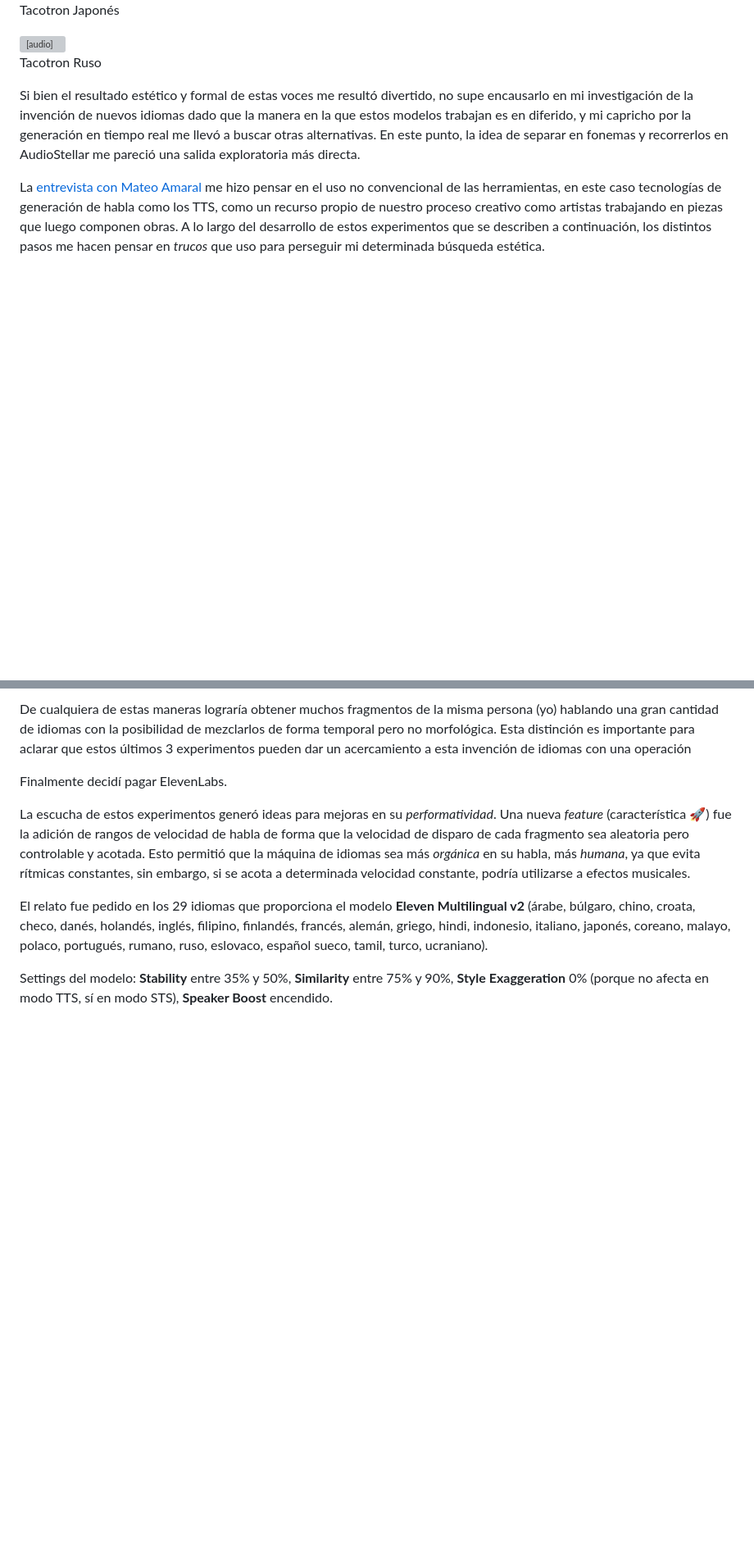
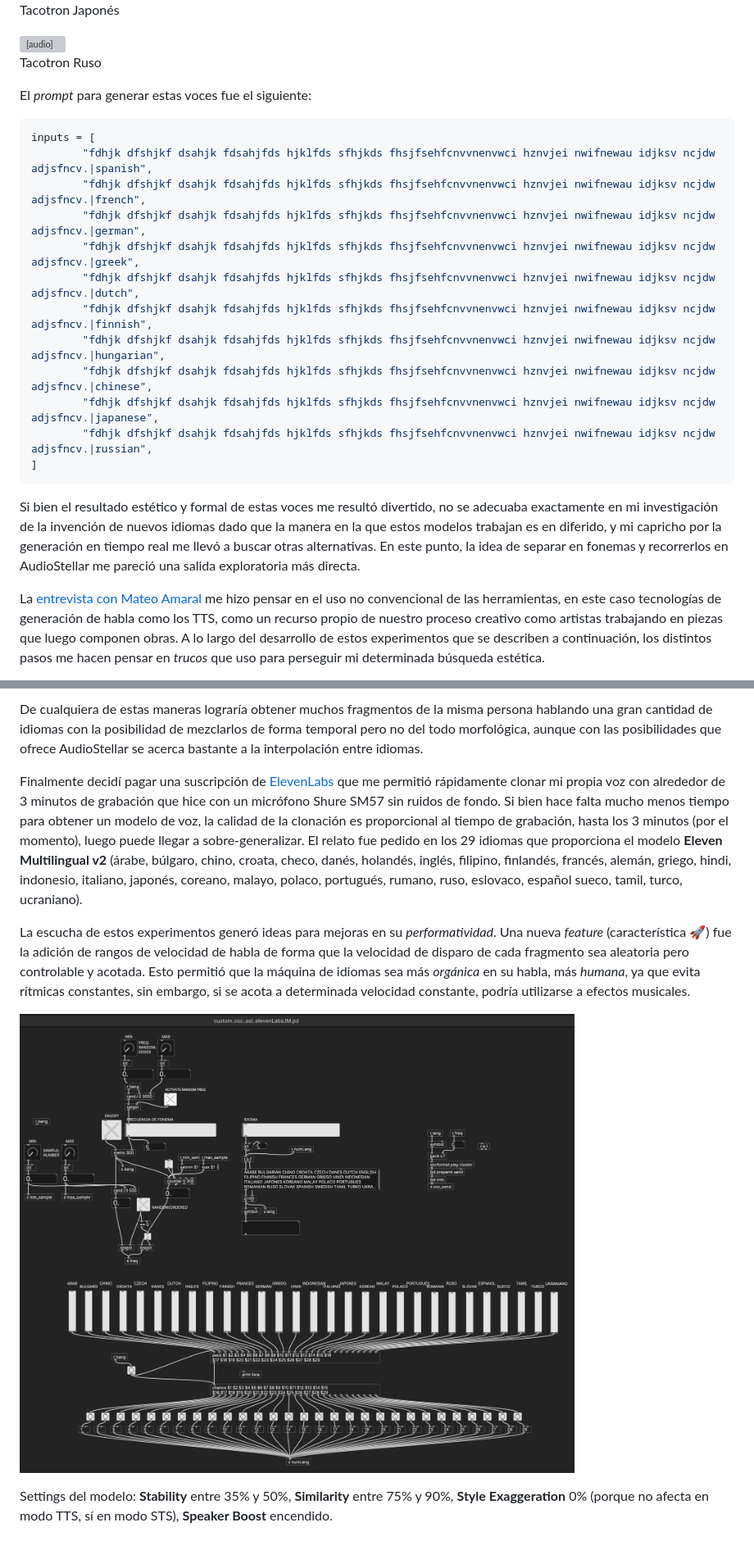
Before and after one commit to juanmartin/un-recorrido-tecno-sonoro-hacia-el-habla-asemica, a Markdown page: Experimentos.md, 2 parts joined by grey strips. Shown at 82% size. GitHub-like rendering; pictures changed too: _media/custom_osc_ast_elevenLabsJM.png (added); blank space fills up the shorter version; grey boxes are pictures that could not be loaded.

````diff
--- a/Experimentos.md
+++ b/Experimentos.md
@@ -205,7 +205,24 @@ Organicé una serie de [entrevistas](#Entrevistas) o encuentros con personas con
   </div>
 </div>
 
-Si bien el resultado estético y formal de estas voces me resultó divertido, no supe encausarlo en mi investigación de la invención de nuevos idiomas dado que la manera en la que estos modelos trabajan es en diferido, y mi capricho por la generación en tiempo real me llevó a buscar otras alternativas. En este punto, la idea de separar en fonemas y recorrerlos en AudioStellar me pareció una salida exploratoria más directa.
+El _prompt_ para generar estas voces fue el siguiente:
+
+  ```python
+  inputs = [
+          "fdhjk dfshjkf dsahjk fdsahjfds hjklfds sfhjkds fhsjfsehfcnvvnenvwci hznvjei nwifnewau idjksv ncjdw adjsfncv.|spanish",
+          "fdhjk dfshjkf dsahjk fdsahjfds hjklfds sfhjkds fhsjfsehfcnvvnenvwci hznvjei nwifnewau idjksv ncjdw adjsfncv.|french",
+          "fdhjk dfshjkf dsahjk fdsahjfds hjklfds sfhjkds fhsjfsehfcnvvnenvwci hznvjei nwifnewau idjksv ncjdw adjsfncv.|german",
+          "fdhjk dfshjkf dsahjk fdsahjfds hjklfds sfhjkds fhsjfsehfcnvvnenvwci hznvjei nwifnewau idjksv ncjdw adjsfncv.|greek",
+          "fdhjk dfshjkf dsahjk fdsahjfds hjklfds sfhjkds fhsjfsehfcnvvnenvwci hznvjei nwifnewau idjksv ncjdw adjsfncv.|dutch",
+          "fdhjk dfshjkf dsahjk fdsahjfds hjklfds sfhjkds fhsjfsehfcnvvnenvwci hznvjei nwifnewau idjksv ncjdw adjsfncv.|finnish",
+          "fdhjk dfshjkf dsahjk fdsahjfds hjklfds sfhjkds fhsjfsehfcnvvnenvwci hznvjei nwifnewau idjksv ncjdw adjsfncv.|hungarian",
+          "fdhjk dfshjkf dsahjk fdsahjfds hjklfds sfhjkds fhsjfsehfcnvvnenvwci hznvjei nwifnewau idjksv ncjdw adjsfncv.|chinese",
+          "fdhjk dfshjkf dsahjk fdsahjfds hjklfds sfhjkds fhsjfsehfcnvvnenvwci hznvjei nwifnewau idjksv ncjdw adjsfncv.|japanese",
+          "fdhjk dfshjkf dsahjk fdsahjfds hjklfds sfhjkds fhsjfsehfcnvvnenvwci hznvjei nwifnewau idjksv ncjdw adjsfncv.|russian",
+  ]
+  ```
+
+Si bien el resultado estético y formal de estas voces me resultó divertido, no se adecuaba exactamente en mi investigación de la invención de nuevos idiomas dado que la manera en la que estos modelos trabajan es en diferido, y mi capricho por la generación en tiempo real me llevó a buscar otras alternativas. En este punto, la idea de separar en fonemas y recorrerlos en AudioStellar me pareció una salida exploratoria más directa.
 
 La [entrevista con Mateo Amaral](#mateo-amaral) me hizo pensar en el uso no convencional de las herramientas, en este caso tecnologías de generación de habla como los TTS, como un recurso propio de nuestro proceso creativo como artistas trabajando en piezas que luego componen obras. A lo largo del desarrollo de estos experimentos que se describen a continuación, los distintos pasos me hacen pensar en _trucos_ que uso para perseguir mi determinada búsqueda estética.
 
@@ -383,10 +390,10 @@ A partir de los resultados sonoros de los experimentos anteriores, mi inquietud
 
-De cualquiera de estas maneras lograría obtener muchos fragmentos de la misma persona (yo) hablando una gran cantidad de idiomas con la posibilidad de mezclarlos de forma temporal pero no morfológica. Esta distinción es importante para aclarar que estos últimos 3 experimentos pueden dar un acercamiento a esta invención de idiomas con una operación
+De cualquiera de estas maneras lograría obtener muchos fragmentos de la misma persona hablando una gran cantidad de idiomas con la posibilidad de mezclarlos de forma temporal pero no del todo morfológica, aunque con las posibilidades que ofrece AudioStellar se acerca bastante a la interpolación entre idiomas.
 
-Finalmente decidí pagar ElevenLabs.
+Finalmente decidí pagar una suscripción de [ElevenLabs](https://elevenlabs.io/) que me permitió rápidamente clonar mi propia voz con alrededor de 3 minutos de grabación que hice con un micrófono Shure SM57 sin ruidos de fondo. Si bien hace falta mucho menos tiempo para obtener un modelo de voz, la calidad de la clonación es proporcional al tiempo de grabación, hasta los 3 minutos (por el momento), luego puede llegar a sobre-generalizar. El relato fue pedido en los 29 idiomas que proporciona el modelo **Eleven Multilingual v2** (árabe, búlgaro, chino, croata, checo, danés, holandés, inglés, filipino, finlandés, francés, alemán, griego, hindi, indonesio, italiano, japonés, coreano, malayo, polaco, portugués, rumano, ruso, eslovaco, español sueco, tamil, turco, ucraniano).
 
 La escucha de estos experimentos generó ideas para mejoras en su _performatividad_. Una nueva _feature_ (característica 🚀) fue la adición de rangos de velocidad de habla de forma que la velocidad de disparo de cada fragmento sea aleatoria pero controlable y acotada. Esto permitió que la máquina de idiomas sea más _orgánica_ en su habla, más _humana_, ya que evita rítmicas constantes, sin embargo, si se acota a determinada velocidad constante, podría utilizarse a efectos musicales.
 
-El relato fue pedido en los 29 idiomas que proporciona el modelo **Eleven Multilingual v2** (árabe, búlgaro, chino, croata, checo, danés, holandés, inglés, filipino, finlandés, francés, alemán, griego, hindi, indonesio, italiano, japonés, coreano, malayo, polaco, portugués, rumano, ruso, eslovaco, español sueco, tamil, turco, ucraniano).
+![Última iteración del patch de control adaptado a los idiomas provistos por ElevenLabs para AudioStellar](_media/custom_osc_ast_elevenLabsJM.png "Última iteración del patch de control adaptado a los idiomas provistos por ElevenLabs para AudioStellar")
 
 Settings del modelo: **Stability** entre 35% y 50%, **Similarity** entre 75% y 90%, **Style Exaggeration** 0% (porque no afecta en modo TTS, sí en modo STS), **Speaker Boost** encendido.
````
Also changed, not shown: other parts of Experimentos.md (+8 -18 lines), Apendice.md (+5 -1 lines), Intro.md (+1 -5 lines), _media/custom_osc_ast.png (added), 1 other file.
